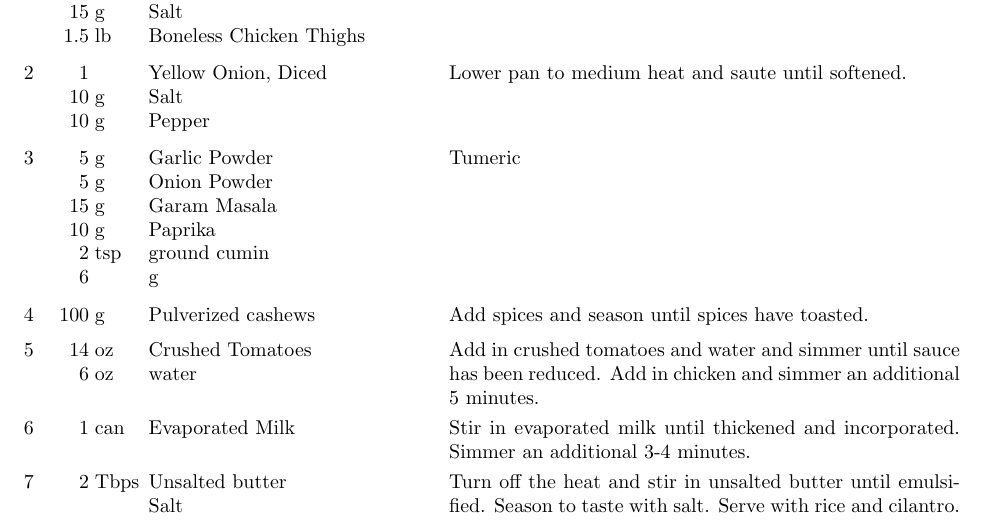
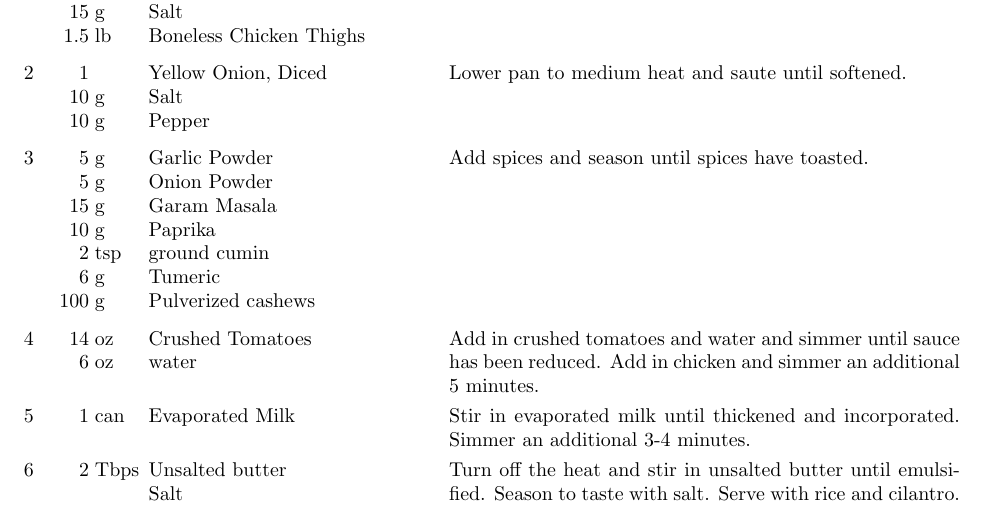
Before and after one commit to zacker150/Recipes, a LaTeX document (Butter Chicken/recipe.tex): part of the page, cut so that both start at the same text. Compiled offline with pdfLaTeX.

Commit message:
Fix formatting

```diff
--- a/Butter Chicken/recipe.tex
+++ b/Butter Chicken/recipe.tex
@@ -28,7 +28,7 @@
 	\ingredient[15]{g}{Garam Masala}
 	\ingredient[10]{g}{Paprika}
 	\ingredient[2]{tsp}{ground cumin}
-	\ingredient[6]{}{g}{Tumeric}
+	\ingredient[6]{g}{Tumeric}
 	\ingredient[100]{g}{Pulverized cashews}
 	Add spices and season until spices have toasted.
 	\ingredient[14]{oz}{Crushed Tomatoes}
```
